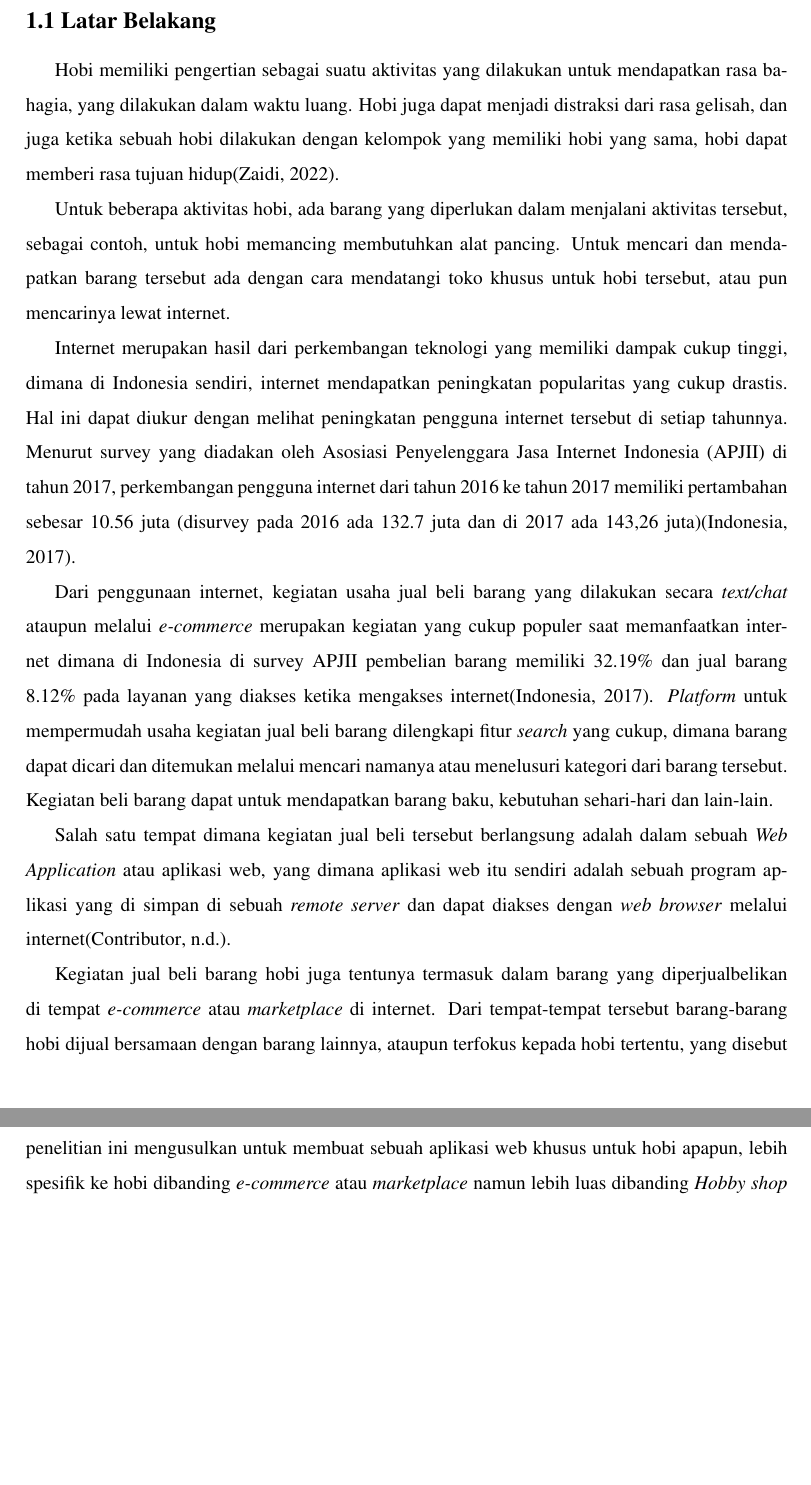
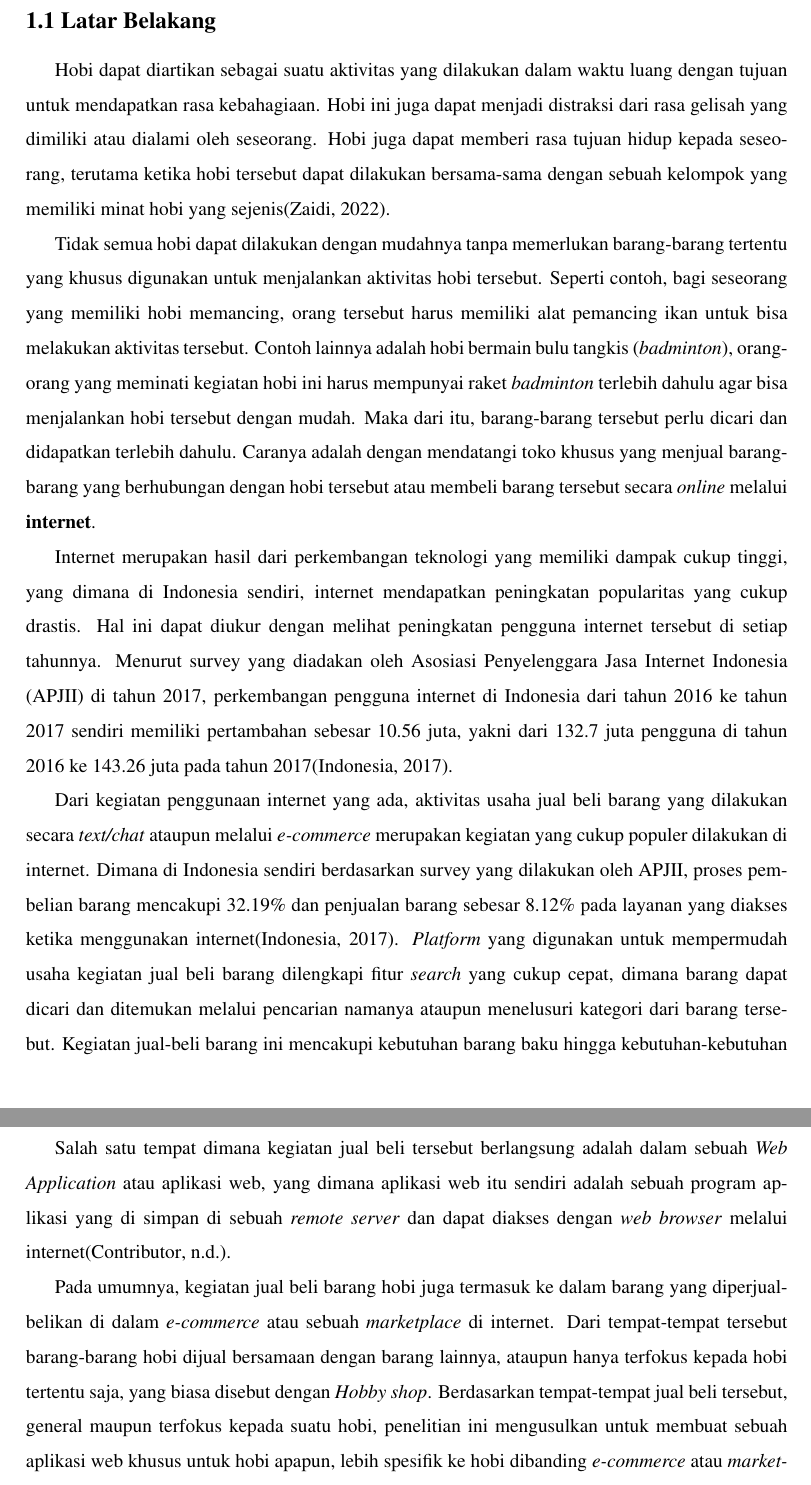
Before and after one commit to aldihsuhandi/skripsi-2023, a LaTeX document (proposal/latex/proposal.tex): two parts of pages 3 and 4 of 21, joined at a grey line, cut so that both start at the same text, the shorter picture padded with empty space. Compiled offline with pdfLaTeX.

Commit message:
fix latar belakang pt 1
Benerin & nambahin bbrp yg kurang di latar belakang (1)

```diff
--- a/proposal/latex/proposal.tex
+++ b/proposal/latex/proposal.tex
@@ -95,22 +95,22 @@
 \subsection*{1.1 Latar Belakang}
 \addcontentsline{toc}{subsection}{\protect\numberline{}1.1 Latar Belakang}
 
-Hobi memiliki pengertian sebagai suatu aktivitas yang dilakukan untuk mendapatkan rasa bahagia, yang dilakukan dalam waktu luang. Hobi juga dapat menjadi distraksi dari rasa gelisah, dan juga ketika sebuah hobi dilakukan dengan kelompok yang memiliki hobi yang sama, hobi dapat memberi rasa tujuan hidup\autocite{zaidi2022passion}.
+Hobi dapat diartikan sebagai suatu aktivitas yang dilakukan dalam waktu luang dengan tujuan untuk mendapatkan rasa kebahagiaan. Hobi ini juga dapat menjadi distraksi dari rasa gelisah yang dimiliki atau dialami oleh seseorang. Hobi juga dapat memberi rasa tujuan hidup kepada seseorang, terutama ketika hobi tersebut dapat dilakukan bersama-sama dengan sebuah kelompok yang memiliki minat hobi yang sejenis\autocite{zaidi2022passion}.
 
 
-Untuk beberapa aktivitas hobi, ada barang yang diperlukan dalam menjalani aktivitas tersebut, sebagai contoh, untuk hobi memancing membutuhkan alat pancing. Untuk mencari dan mendapatkan barang tersebut ada dengan cara mendatangi toko khusus untuk hobi tersebut, atau pun mencarinya lewat internet.
+Tidak semua hobi dapat dilakukan dengan mudahnya tanpa memerlukan barang-barang tertentu yang khusus digunakan untuk menjalankan aktivitas hobi tersebut. Seperti contoh, bagi seseorang yang memiliki hobi memancing, orang tersebut harus memiliki alat pemancing ikan untuk bisa melakukan aktivitas tersebut. Contoh lainnya adalah hobi bermain bulu tangkis (\textit{badminton}), orang-orang yang meminati kegiatan hobi ini harus mempunyai raket \textit{badminton} terlebih dahulu agar bisa menjalankan hobi tersebut dengan mudah. Maka dari itu, barang-barang tersebut perlu dicari dan didapatkan terlebih dahulu. Caranya adalah dengan mendatangi toko khusus yang menjual barang-barang yang berhubungan dengan hobi tersebut atau membeli barang tersebut secara \textit{online} melalui \textbf{internet}.
 
 
-Internet merupakan hasil dari perkembangan teknologi yang memiliki dampak cukup tinggi, dimana di Indonesia sendiri, internet mendapatkan peningkatan popularitas yang cukup drastis. Hal ini dapat diukur dengan melihat peningkatan pengguna internet tersebut di setiap tahunnya. Menurut survey yang diadakan oleh Asosiasi Penyelenggara Jasa Internet Indonesia (APJII) di tahun 2017, perkembangan pengguna internet dari tahun 2016 ke tahun 2017 memiliki pertambahan sebesar 10.56 juta (disurvey pada 2016 ada 132.7 juta dan di 2017 ada 143,26 juta)\autocite{indonesia2017infografis}.
+Internet merupakan hasil dari perkembangan teknologi yang memiliki dampak cukup tinggi, yang dimana di Indonesia sendiri, internet mendapatkan peningkatan popularitas yang cukup drastis. Hal ini dapat diukur dengan melihat peningkatan pengguna internet tersebut di setiap tahunnya. Menurut survey yang diadakan oleh Asosiasi Penyelenggara Jasa Internet Indonesia (APJII) di tahun 2017, perkembangan pengguna internet di Indonesia dari tahun 2016 ke tahun 2017 sendiri memiliki pertambahan sebesar 10.56 juta, yakni dari 132.7 juta pengguna di tahun 2016 ke 143.26 juta pada tahun 2017\autocite{indonesia2017infografis}.
 
 
-Dari penggunaan internet, kegiatan usaha jual beli barang yang dilakukan secara \textit{text/chat} ataupun melalui \textit{e-commerce} merupakan kegiatan yang cukup populer saat memanfaatkan internet dimana di Indonesia di survey APJII pembelian barang memiliki 32.19\% dan jual barang 8.12\% pada layanan yang diakses ketika mengakses internet\autocite{indonesia2017infografis}. \textit{Platform} untuk mempermudah usaha kegiatan jual beli barang dilengkapi fitur \textit{search} yang cukup, dimana barang dapat dicari dan ditemukan melalui mencari namanya atau menelusuri kategori dari barang tersebut. Kegiatan beli barang dapat untuk mendapatkan barang baku, kebutuhan sehari-hari dan lain-lain.
+Dari kegiatan penggunaan internet yang ada, aktivitas usaha jual beli barang yang dilakukan secara \textit{text/chat} ataupun melalui \textit{e-commerce} merupakan kegiatan yang cukup populer dilakukan di internet. Dimana di Indonesia sendiri berdasarkan survey yang dilakukan oleh APJII, proses pembelian barang mencakupi 32.19\% dan penjualan barang sebesar 8.12\% pada layanan yang diakses ketika menggunakan internet\autocite{indonesia2017infografis}. \textit{Platform} yang digunakan untuk mempermudah usaha kegiatan jual beli barang dilengkapi fitur \textit{search} yang cukup cepat, dimana barang dapat dicari dan ditemukan melalui pencarian namanya ataupun menelusuri kategori dari barang tersebut. Kegiatan jual-beli barang ini mencakupi kebutuhan barang baku hingga kebutuhan-kebutuhan tambahan lainnya.
 
 
 Salah satu tempat dimana kegiatan jual beli tersebut berlangsung adalah dalam sebuah \textit{Web Application} atau aplikasi web, yang dimana aplikasi web itu sendiri adalah sebuah program aplikasi yang di simpan di sebuah \textit{remote server} dan dapat diakses dengan \textit{web browser} melalui internet\autocite{what-is-web-app}.
 
 
-Kegiatan jual beli barang hobi juga tentunya termasuk dalam barang yang diperjualbelikan di tempat \textit{e-commerce} atau \textit{marketplace} di internet. Dari tempat-tempat tersebut barang-barang hobi dijual bersamaan dengan barang lainnya, ataupun terfokus kepada hobi tertentu, yang disebut \textit{Hobby shop}. Dari tempat-tempat jual beli tersebut, general maupun terfokus kepada suatu hobi, penelitian ini mengusulkan untuk membuat sebuah aplikasi web khusus untuk hobi apapun, lebih spesifik ke hobi dibanding \textit{e-commerce} atau \textit{marketplace} namun lebih luas dibanding \textit{Hobby shop} yang hanya spesifik pada satu hobi tertentu.
+Pada umumnya, kegiatan jual beli barang hobi juga termasuk ke dalam barang yang diperjualbelikan di dalam \textit{e-commerce} atau sebuah \textit{marketplace} di internet. Dari tempat-tempat tersebut barang-barang hobi dijual bersamaan dengan barang lainnya, ataupun hanya terfokus kepada hobi tertentu saja, yang biasa disebut dengan \textit{Hobby shop}. Berdasarkan tempat-tempat jual beli tersebut, general maupun terfokus kepada suatu hobi, penelitian ini mengusulkan untuk membuat sebuah aplikasi web khusus untuk hobi apapun, lebih spesifik ke hobi dibanding \textit{e-commerce} atau \textit{marketplace} namun lebih luas dibanding \textit{Hobby shop} yang hanya spesifik pada satu hobi tertentu.
 
 
 Penelitian ini juga bermaksud untuk mengimplementasikan fitur yang khusus dan hanya cocok di aplikasi web jual beli berbagai barang hobi, dengan melakukan survei terhadap kesulitan melakukan kegiatan jual beli barang hobi sekarang. Salah satu dari pertanyaan survei adalah apakah anda takut untuk mengambil hobi baru karena tidak tau mulai dari mana?” memiliki respon 66.7\% menjawab iya, dan juga pda pertanyaan berhubungan mengenai kesulitan untuk memilih barang yang cocok memiliki respons ya pada persentase yang diatas 50\%. Jawaban ya yang tinggi pada pertanyaan tersebut menjadi sebuah latar belakang dari fitur utama aplikasi ini yaitu, dua penilaian tingkat peminatan dalam hobi tersebut sebagai filter tambahan, diberi nama \textit{Interest Level}, penilaian tersebut diberikan oleh penjual dan juga nanti diberi oleh pembeli sebagai validasi apakah pemberian penilaian tersebut sesuai atau tidak, untuk membantu meningkatkan keyakinan seseorang untuk memilih barang hobi yang tepat dan memulai sebuah hobi.
```
Also changed, not shown: proposal/latex/proposal.tex (2 more changed lines).
